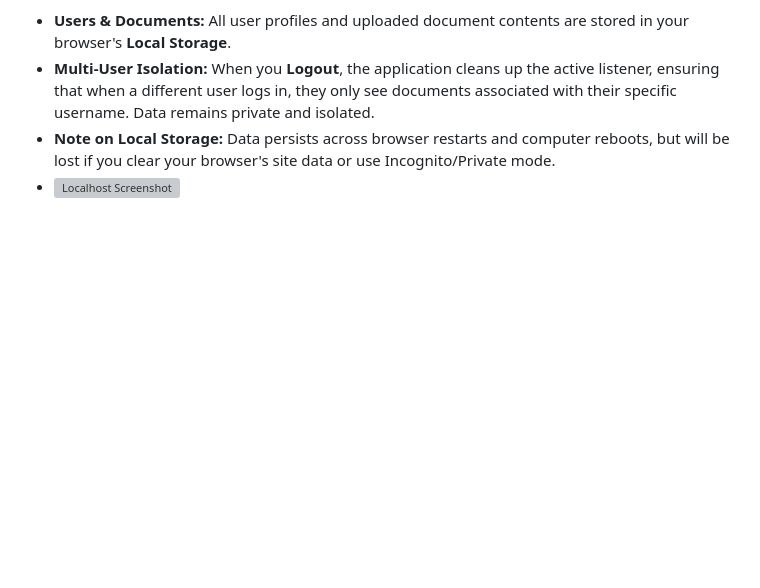
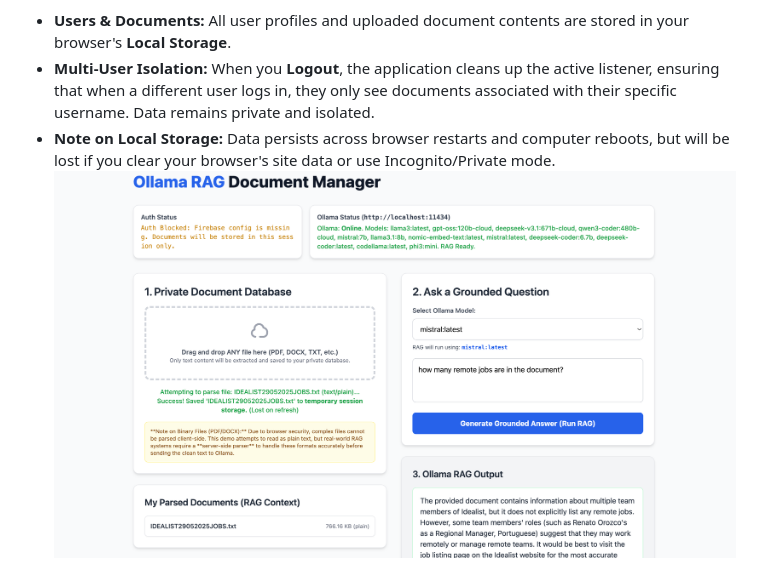
Before and after one commit to SimonTingle/Ollama-RAG-Manager, a Markdown page: readme.md, the part around the change. Rendered like a GitHub page; blank space fills up the shorter version; grey boxes are pictures that could not be loaded.

Commit message:
Update screenshot filename in README

```diff
--- a/readme.md
+++ b/readme.md
@@ -80,4 +80,4 @@ This application is designed for long-term local use:
 * **Users & Documents:** All user profiles and uploaded document contents are stored in your browser's **Local Storage**.
 * **Multi-User Isolation:** When you **Logout**, the application cleans up the active listener, ensuring that when a different user logs in, they only see documents associated with their specific username. Data remains private and isolated.
 * **Note on Local Storage:** Data persists across browser restarts and computer reboots, but will be lost if you clear your browser's site data or use Incognito/Private mode.
-* ![Localhost Screenshot](screenshot.png)
+![Screenshot](Screenshot.png)
```
